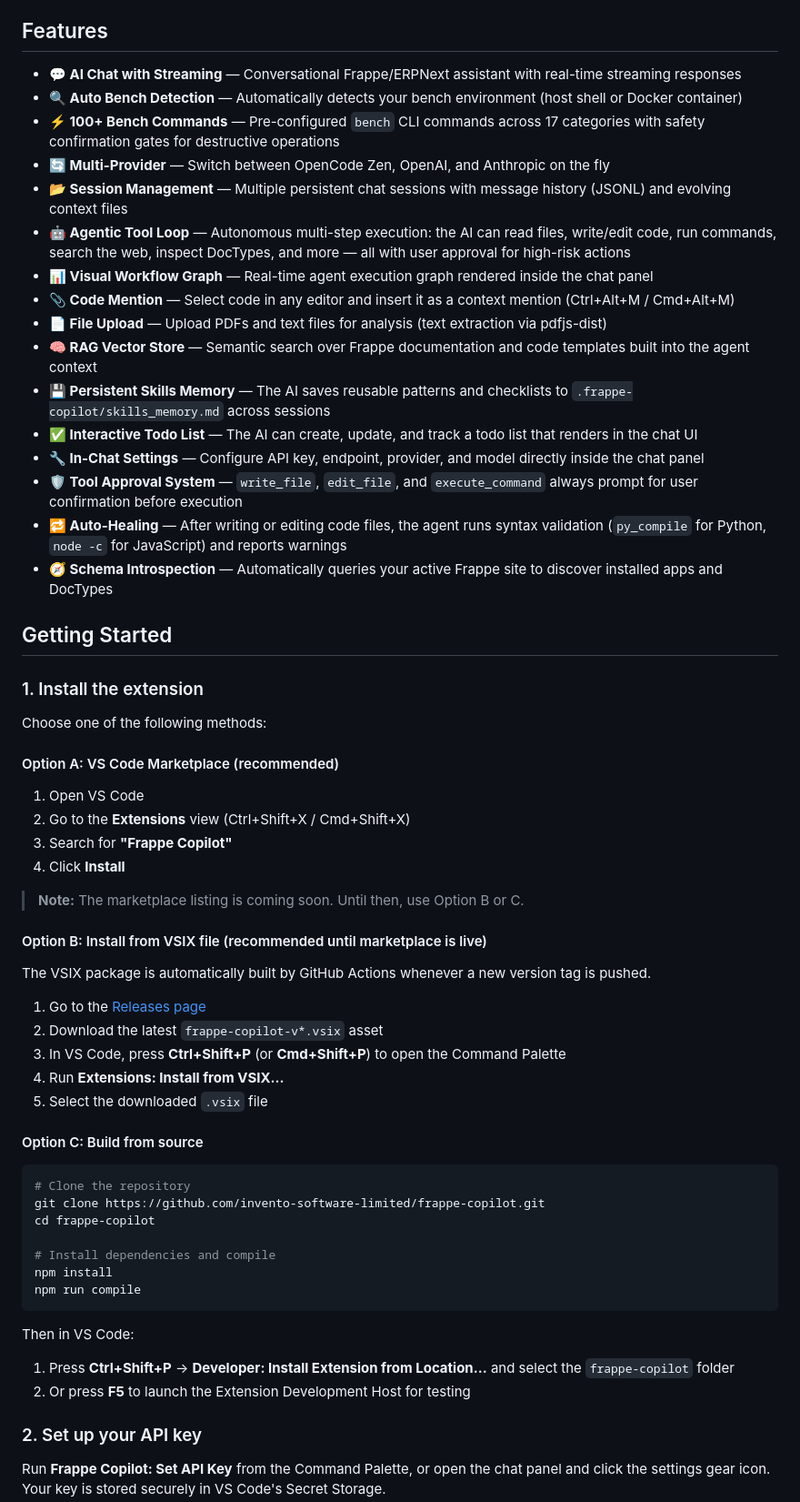
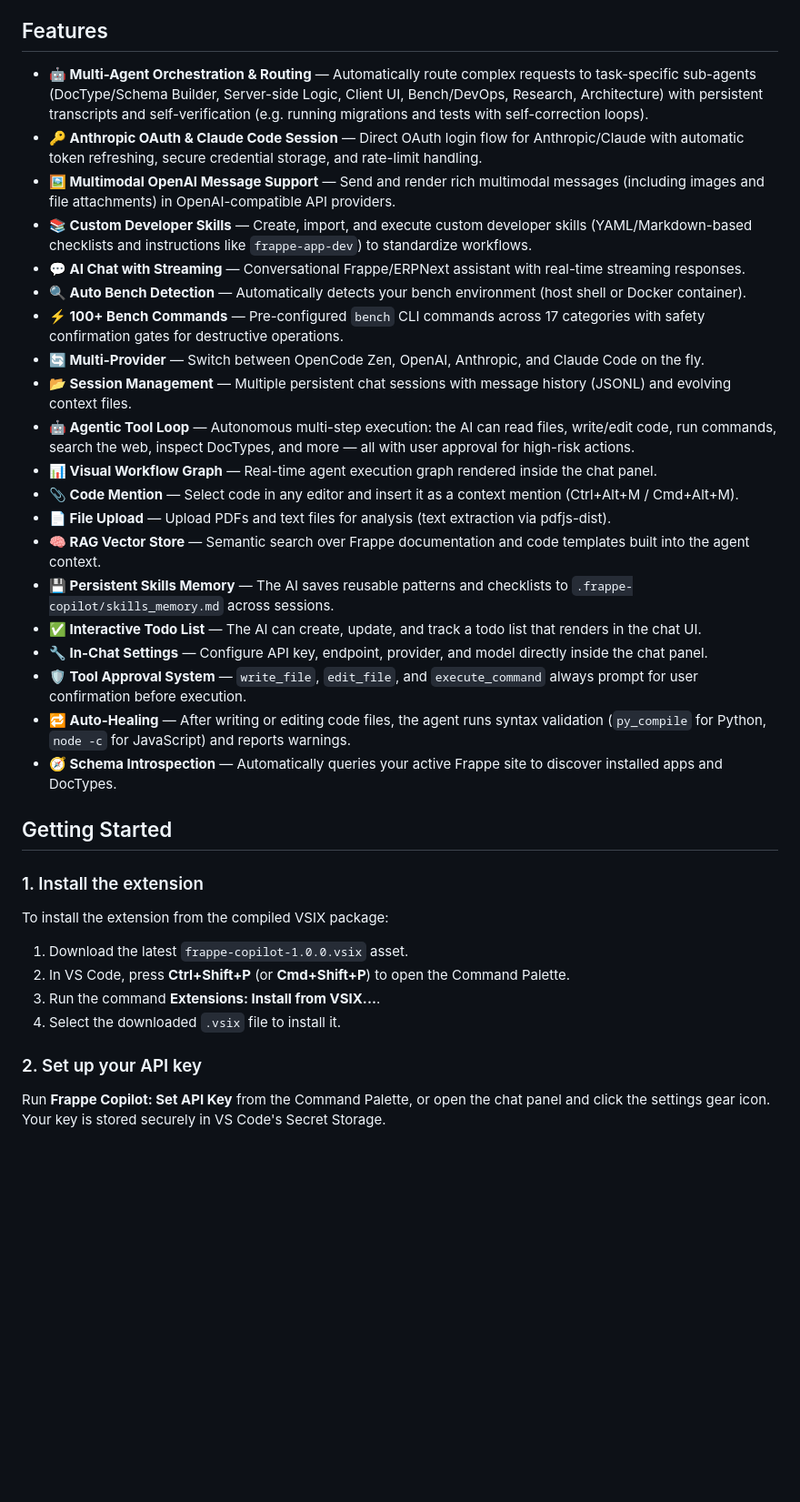
Before and after one commit to invento-software-limited/frappe-copilot, a Markdown page: README.md, the part around one of its changes. Shown at 91% size. Drawn GitHub-style; blank space fills up the shorter version.

Commit message:
docs: update README with version 1.0.0 features and installation instructions

````diff
--- a/README.md
+++ b/README.md
@@ -8,64 +8,37 @@ live bench command execution, and a visual workflow graph.
 
 ## Features
 
-- **💬 AI Chat with Streaming** — Conversational Frappe/ERPNext assistant with real-time streaming responses
-- **🔍 Auto Bench Detection** — Automatically detects your bench environment (host shell or Docker container)
-- **⚡ 100+ Bench Commands** — Pre-configured `bench` CLI commands across 17 categories with safety confirmation gates for destructive operations
-- **🔄 Multi-Provider** — Switch between OpenCode Zen, OpenAI, and Anthropic on the fly
-- **📂 Session Management** — Multiple persistent chat sessions with message history (JSONL) and evolving context files
-- **🤖 Agentic Tool Loop** — Autonomous multi-step execution: the AI can read files, write/edit code, run commands, search the web, inspect DocTypes, and more — all with user approval for high-risk actions
-- **📊 Visual Workflow Graph** — Real-time agent execution graph rendered inside the chat panel
-- **📎 Code Mention** — Select code in any editor and insert it as a context mention (Ctrl+Alt+M / Cmd+Alt+M)
-- **📄 File Upload** — Upload PDFs and text files for analysis (text extraction via pdfjs-dist)
-- **🧠 RAG Vector Store** — Semantic search over Frappe documentation and code templates built into the agent context
-- **💾 Persistent Skills Memory** — The AI saves reusable patterns and checklists to `.frappe-copilot/skills_memory.md` across sessions
-- **✅ Interactive Todo List** — The AI can create, update, and track a todo list that renders in the chat UI
-- **🔧 In-Chat Settings** — Configure API key, endpoint, provider, and model directly inside the chat panel
-- **🛡️ Tool Approval System** — `write_file`, `edit_file`, and `execute_command` always prompt for user confirmation before execution
-- **🔁 Auto-Healing** — After writing or editing code files, the agent runs syntax validation (`py_compile` for Python, `node -c` for JavaScript) and reports warnings
-- **🧭 Schema Introspection** — Automatically queries your active Frappe site to discover installed apps and DocTypes
+- **🤖 Multi-Agent Orchestration & Routing** — Automatically route complex requests to task-specific sub-agents (DocType/Schema Builder, Server-side Logic, Client UI, Bench/DevOps, Research, Architecture) with persistent transcripts and self-verification (e.g. running migrations and tests with self-correction loops).
+- **🔑 Anthropic OAuth & Claude Code Session** — Direct OAuth login flow for Anthropic/Claude with automatic token refreshing, secure credential storage, and rate-limit handling.
+- **🖼️ Multimodal OpenAI Message Support** — Send and render rich multimodal messages (including images and file attachments) in OpenAI-compatible API providers.
+- **📚 Custom Developer Skills** — Create, import, and execute custom developer skills (YAML/Markdown-based checklists and instructions like `frappe-app-dev`) to standardize workflows.
+- **💬 AI Chat with Streaming** — Conversational Frappe/ERPNext assistant with real-time streaming responses.
+- **🔍 Auto Bench Detection** — Automatically detects your bench environment (host shell or Docker container).
+- **⚡ 100+ Bench Commands** — Pre-configured `bench` CLI commands across 17 categories with safety confirmation gates for destructive operations.
+- **🔄 Multi-Provider** — Switch between OpenCode Zen, OpenAI, Anthropic, and Claude Code on the fly.
+- **📂 Session Management** — Multiple persistent chat sessions with message history (JSONL) and evolving context files.
+- **🤖 Agentic Tool Loop** — Autonomous multi-step execution: the AI can read files, write/edit code, run commands, search the web, inspect DocTypes, and more — all with user approval for high-risk actions.
+- **📊 Visual Workflow Graph** — Real-time agent execution graph rendered inside the chat panel.
+- **📎 Code Mention** — Select code in any editor and insert it as a context mention (Ctrl+Alt+M / Cmd+Alt+M).
+- **📄 File Upload** — Upload PDFs and text files for analysis (text extraction via pdfjs-dist).
+- **🧠 RAG Vector Store** — Semantic search over Frappe documentation and code templates built into the agent context.
+- **💾 Persistent Skills Memory** — The AI saves reusable patterns and checklists to `.frappe-copilot/skills_memory.md` across sessions.
+- **✅ Interactive Todo List** — The AI can create, update, and track a todo list that renders in the chat UI.
+- **🔧 In-Chat Settings** — Configure API key, endpoint, provider, and model directly inside the chat panel.
+- **🛡️ Tool Approval System** — `write_file`, `edit_file`, and `execute_command` always prompt for user confirmation before execution.
+- **🔁 Auto-Healing** — After writing or editing code files, the agent runs syntax validation (`py_compile` for Python, `node -c` for JavaScript) and reports warnings.
+- **🧭 Schema Introspection** — Automatically queries your active Frappe site to discover installed apps and DocTypes.
 
 ## Getting Started
 
 ### 1. Install the extension
 
-Choose one of the following methods:
+To install the extension from the compiled VSIX package:
 
-#### Option A: VS Code Marketplace (recommended)
-
-1. Open VS Code
-2. Go to the **Extensions** view (Ctrl+Shift+X / Cmd+Shift+X)
-3. Search for **"Frappe Copilot"**
-4. Click **Install**
-
-> **Note:** The marketplace listing is coming soon. Until then, use Option B or C.
-
-#### Option B: Install from VSIX file (recommended until marketplace is live)
-
-The VSIX package is automatically built by GitHub Actions whenever a new version tag is pushed.
-
-1. Go to the [Releases page](https://github.com/invento-software-limited/frappe-copilot/releases)
-2. Download the latest `frappe-copilot-v*.vsix` asset
-3. In VS Code, press **Ctrl+Shift+P** (or **Cmd+Shift+P**) to open the Command Palette
-4. Run **Extensions: Install from VSIX...**
-5. Select the downloaded `.vsix` file
-
-#### Option C: Build from source
-
-```bash
-# Clone the repository
-git clone https://github.com/invento-software-limited/frappe-copilot.git
-cd frappe-copilot
-
-# Install dependencies and compile
-npm install
-npm run compile
-```
-
-Then in VS Code:
-
-1. Press **Ctrl+Shift+P** → **Developer: Install Extension from Location...** and select the `frappe-copilot` folder
-2. Or press **F5** to launch the Extension Development Host for testing
+1. Download the latest `frappe-copilot-1.0.0.vsix` asset.
+2. In VS Code, press **Ctrl+Shift+P** (or **Cmd+Shift+P**) to open the Command Palette.
+3. Run the command **Extensions: Install from VSIX...**.
+4. Select the downloaded `.vsix` file to install it.
 
 ### 2. Set up your API key
 
````
Also changed, not shown: other parts of README.md (+17 -1 lines).
